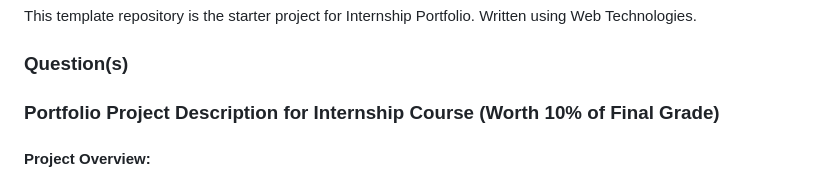
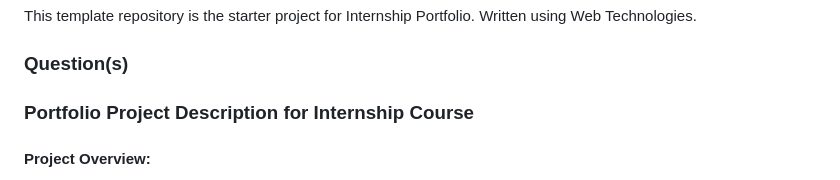
Before and after one commit to analariosmed/protafolioAnaLarios, a Markdown page: README.md, the part around the change. Drawn GitHub-style.

```diff
--- a/README.md
+++ b/README.md
@@ -4,7 +4,7 @@ This template repository is the starter project for Internship Portfolio. Writte
 
 ### Question(s)
 
-### Portfolio Project Description for Internship Course (Worth 10% of Final Grade)
+### Portfolio Project Description for Internship Course
 
 #### Project Overview:
 For this project, students will create a professional portfolio website showcasing their work, skills, and experiences. The portfolio will consist of various essential pages, and students will be required to demonstrate their knowledge of web technologies by integrating an API call to fetch data, process it, and expose it through their own API server for others to consume.
```
